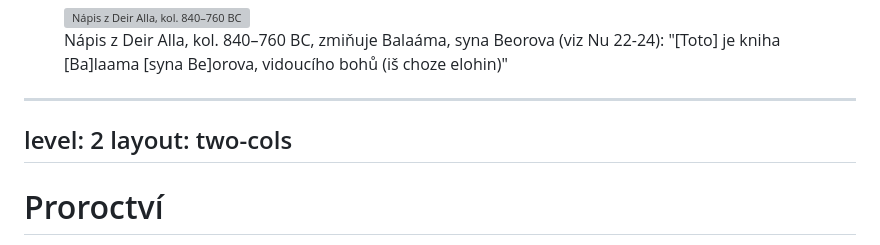
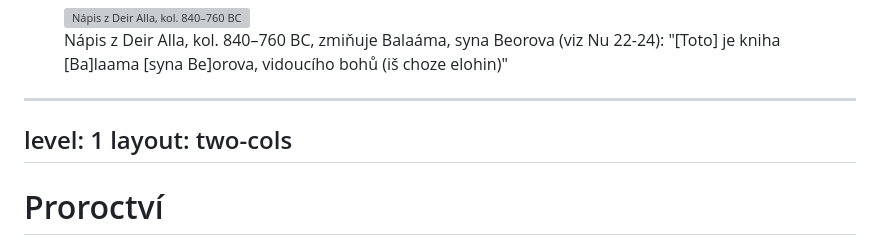
Before and after one commit to milanzonca/hebrew-bible, a Markdown page: bible08.md, the part around one of its changes. GitHub-like rendering; grey boxes are pictures that could not be loaded.

```diff
--- a/bible08.md
+++ b/bible08.md
@@ -138,7 +126,7 @@ layout: two-cols
 </figure>
 
 ---
-level: 2
+level: 1
 layout: two-cols
 ---
 
```
Also changed, not shown: other parts of bible08.md (+0 -15 lines).
